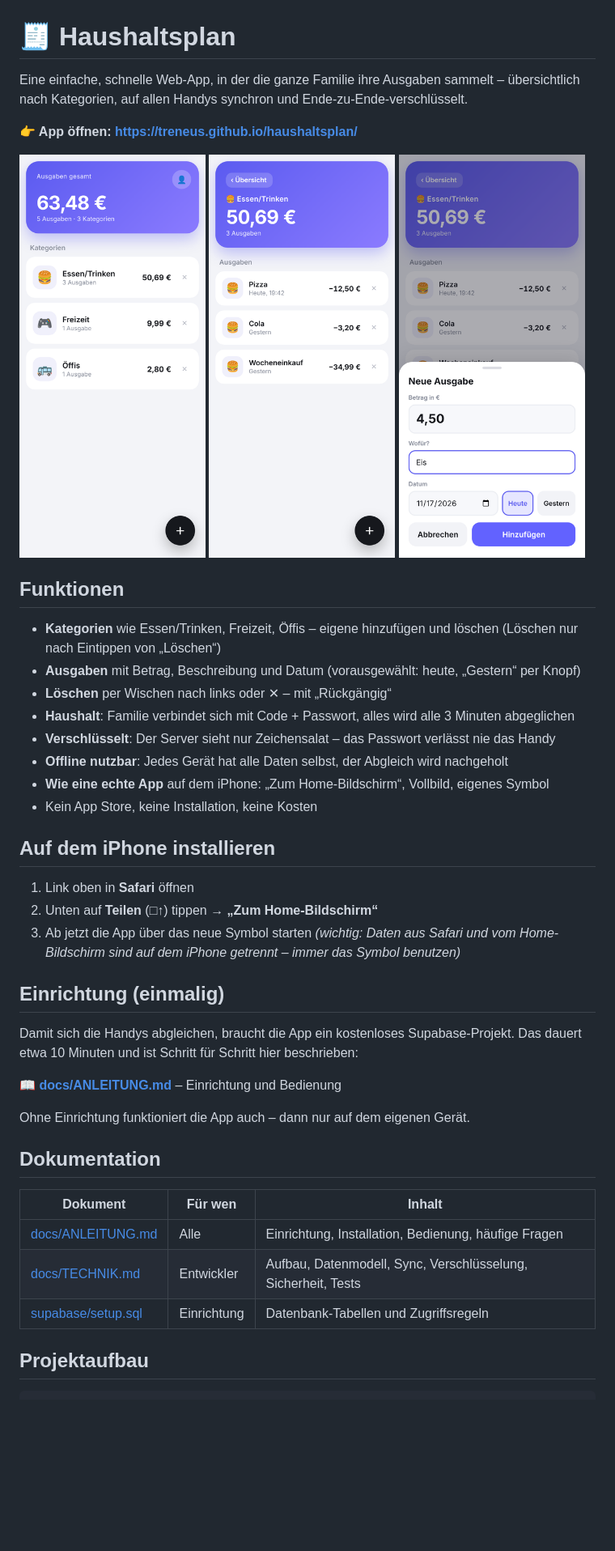
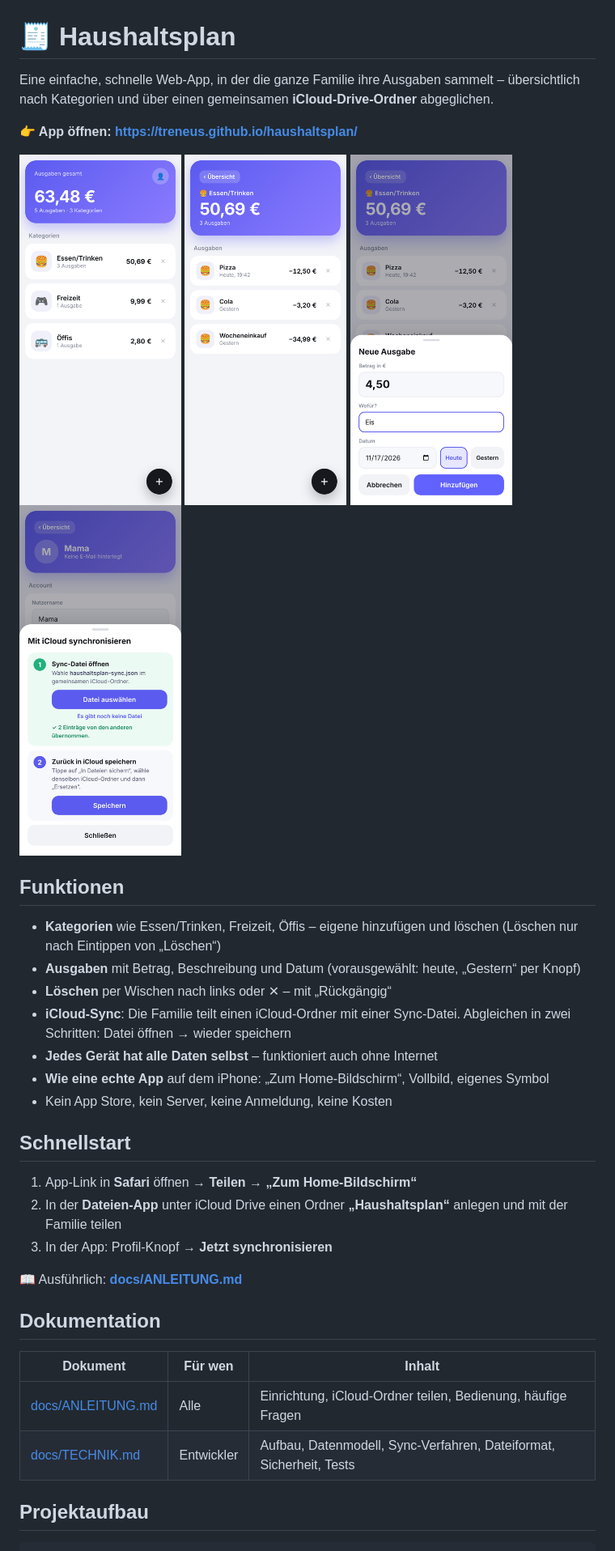
Before and after one commit to Treneus/haushaltsplan, a Markdown page: README.md, the part around one of its changes. Shown at 81% size. GitHub-like rendering; pictures changed too: docs/bilder/sync.png (added); blank space fills up the shorter version.

```diff
--- a/README.md
+++ b/README.md
@@ -1,14 +1,15 @@
 # 🧾 Haushaltsplan
 
 Eine einfache, schnelle Web-App, in der die ganze Familie ihre Ausgaben sammelt –
-übersichtlich nach Kategorien, auf allen Handys synchron und Ende-zu-Ende-verschlüsselt.
+übersichtlich nach Kategorien und über einen gemeinsamen **iCloud-Drive-Ordner** abgeglichen.
 
 **👉 App öffnen: https://treneus.github.io/haushaltsplan/**
 
 <p>
-  <img src="docs/bilder/start.png" width="230" alt="Startbildschirm mit Kategorien">
-  <img src="docs/bilder/kategorie.png" width="230" alt="Ausgaben einer Kategorie">
-  <img src="docs/bilder/neue-ausgabe.png" width="230" alt="Neue Ausgabe eintragen">
+  <img src="docs/bilder/start.png" width="200" alt="Startbildschirm mit Kategorien">
+  <img src="docs/bilder/kategorie.png" width="200" alt="Ausgaben einer Kategorie">
+  <img src="docs/bilder/neue-ausgabe.png" width="200" alt="Neue Ausgabe eintragen">
+  <img src="docs/bilder/sync.png" width="200" alt="Mit iCloud synchronisieren">
 </p>
 
 ## Funktionen
@@ -17,36 +18,26 @@ Eine einfache, schnelle Web-App, in der die ganze Familie ihre Ausgaben sammelt
   (Löschen nur nach Eintippen von „Löschen“)
 - **Ausgaben** mit Betrag, Beschreibung und Datum (vorausgewählt: heute, „Gestern“ per Knopf)
 - **Löschen** per Wischen nach links oder ✕ – mit „Rückgängig“
-- **Haushalt**: Familie verbindet sich mit Code + Passwort, alles wird alle 3 Minuten abgeglichen
-- **Verschlüsselt**: Der Server sieht nur Zeichensalat – das Passwort verlässt nie das Handy
-- **Offline nutzbar**: Jedes Gerät hat alle Daten selbst, der Abgleich wird nachgeholt
+- **iCloud-Sync**: Die Familie teilt einen iCloud-Ordner mit einer Sync-Datei.
+  Abgleichen in zwei Schritten: Datei öffnen → wieder speichern
+- **Jedes Gerät hat alle Daten selbst** – funktioniert auch ohne Internet
 - **Wie eine echte App** auf dem iPhone: „Zum Home-Bildschirm“, Vollbild, eigenes Symbol
-- Kein App Store, keine Installation, keine Kosten
+- Kein App Store, kein Server, keine Anmeldung, keine Kosten
 
-## Auf dem iPhone installieren
+## Schnellstart
 
-1. Link oben in **Safari** öffnen
-2. Unten auf **Teilen** (□↑) tippen → **„Zum Home-Bildschirm“**
-3. Ab jetzt die App über das neue Symbol starten
-   *(wichtig: Daten aus Safari und vom Home-Bildschirm sind auf dem iPhone getrennt –
-   immer das Symbol benutzen)*
+1. App-Link in **Safari** öffnen → **Teilen** → **„Zum Home-Bildschirm“**
+2. In der **Dateien-App** unter iCloud Drive einen Ordner **„Haushaltsplan“** anlegen und mit der Familie teilen
+3. In der App: Profil-Knopf → **Jetzt synchronisieren**
 
-## Einrichtung (einmalig)
-
-Damit sich die Handys abgleichen, braucht die App ein kostenloses Supabase-Projekt.
-Das dauert etwa 10 Minuten und ist Schritt für Schritt hier beschrieben:
-
-📖 **[docs/ANLEITUNG.md](docs/ANLEITUNG.md)** – Einrichtung und Bedienung
-
-Ohne Einrichtung funktioniert die App auch – dann nur auf dem eigenen Gerät.
+📖 Ausführlich: **[docs/ANLEITUNG.md](docs/ANLEITUNG.md)**
 
 ## Dokumentation
 
 | Dokument | Für wen | Inhalt |
 |---|---|---|
-| [docs/ANLEITUNG.md](docs/ANLEITUNG.md) | Alle | Einrichtung, Installation, Bedienung, häufige Fragen |
-| [docs/TECHNIK.md](docs/TECHNIK.md) | Entwickler | Aufbau, Datenmodell, Sync, Verschlüsselung, Sicherheit, Tests |
-| [supabase/setup.sql](supabase/setup.sql) | Einrichtung | Datenbank-Tabellen und Zugriffsregeln |
+| [docs/ANLEITUNG.md](docs/ANLEITUNG.md) | Alle | Einrichtung, iCloud-Ordner teilen, Bedienung, häufige Fragen |
+| [docs/TECHNIK.md](docs/TECHNIK.md) | Entwickler | Aufbau, Datenmodell, Sync-Verfahren, Dateiformat, Sicherheit, Tests |
 
 ## Projektaufbau
 
```
Also changed, not shown: other parts of README.md (+1 -5 lines), docs/ANLEITUNG.md (+64 -125 lines), docs/TECHNIK.md (+138 -172 lines), 10 other files.
